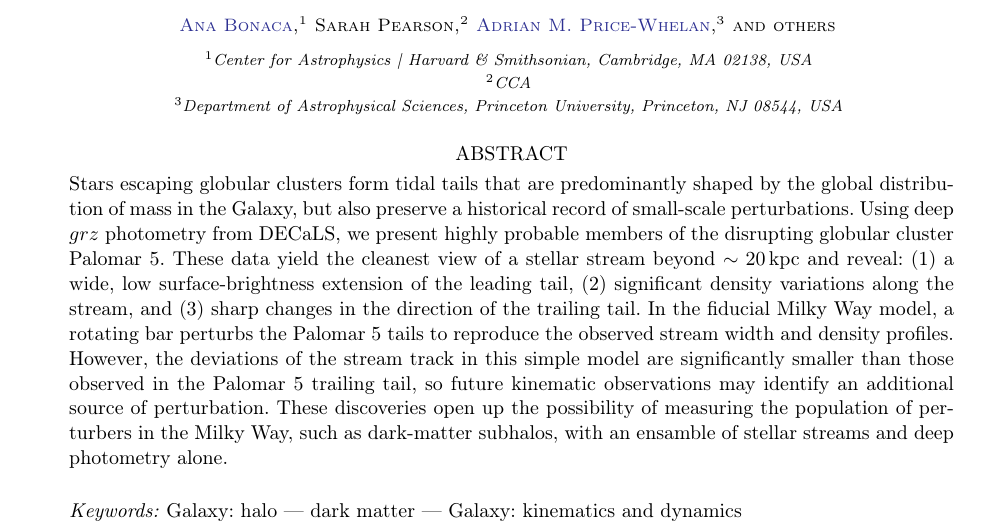
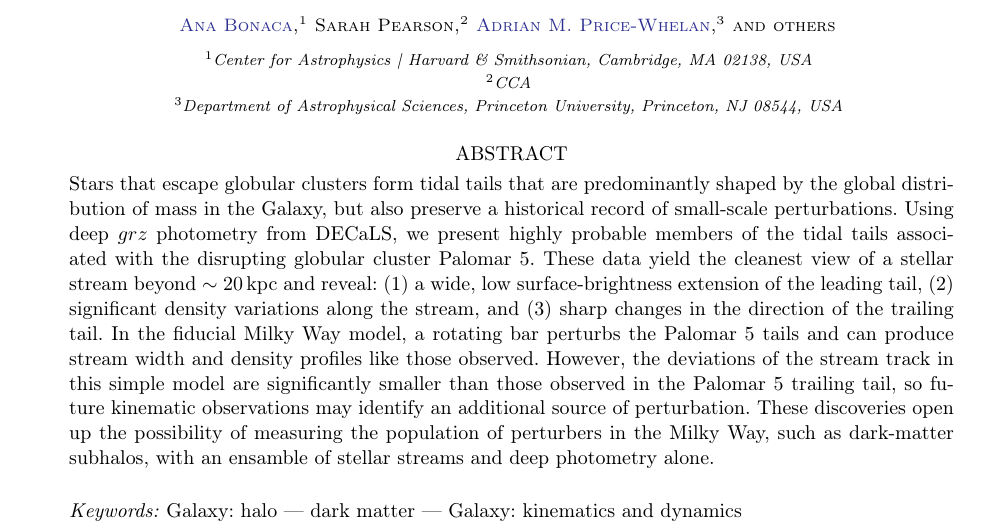
Before and after one commit to adrn/Pal5sBiggestFan, a LaTeX paper (paper/pal5fan.tex): part of page 1 of 6, cut so that both start at the same text. Compiled offline with pdfLaTeX.

Commit message:
apw edits

```diff
--- a/paper/pal5fan.tex
+++ b/paper/pal5fan.tex
@@ -65,10 +65,10 @@
 \author{others}
 
 \begin{abstract}\noindent % trust me
-Stars escaping globular clusters form tidal tails that are predominantly shaped by the global distribution of mass in the Galaxy, but also preserve a historical record of small-scale perturbations.
-Using deep $grz$ photometry from DECaLS, we present highly probable members of the disrupting globular cluster Palomar~5.
+Stars that escape globular clusters form tidal tails that are predominantly shaped by the global distribution of mass in the Galaxy, but also preserve a historical record of small-scale perturbations.
+Using deep $grz$ photometry from DECaLS, we present highly probable members of the tidal tails associated with the disrupting globular cluster Palomar~5.
 These data yield the cleanest view of a stellar stream beyond $\sim20\,\rm kpc$ and reveal: (1) a wide, low surface-brightness extension of the leading tail, (2) significant density variations along the stream, and (3) sharp changes in the direction of the trailing tail.
-In the fiducial Milky Way model, a rotating bar perturbs the Palomar~5 tails to reproduce the observed stream width and density profiles.
+In the fiducial Milky Way model, a rotating bar perturbs the Palomar~5 tails and can produce stream width and density profiles like those observed.
 However, the deviations of the stream track in this simple model are significantly smaller than those observed in the Palomar~5 trailing tail, so future kinematic observations may identify an additional source of perturbation.
 These discoveries open up the possibility of measuring the population of perturbers in the Milky Way, such as dark-matter subhalos, with an ensamble of stellar streams and deep photometry alone.
 \end{abstract}
```
